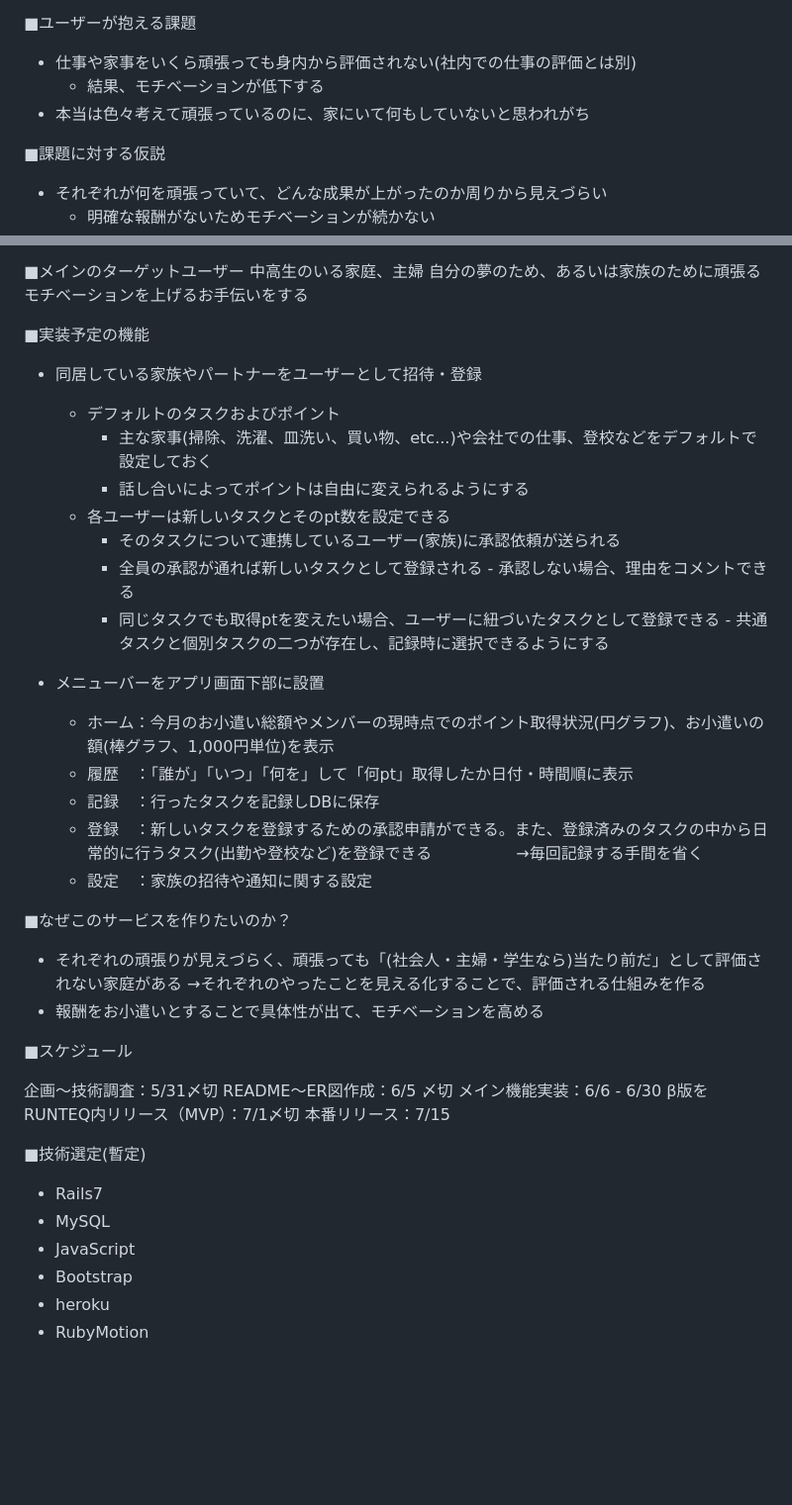
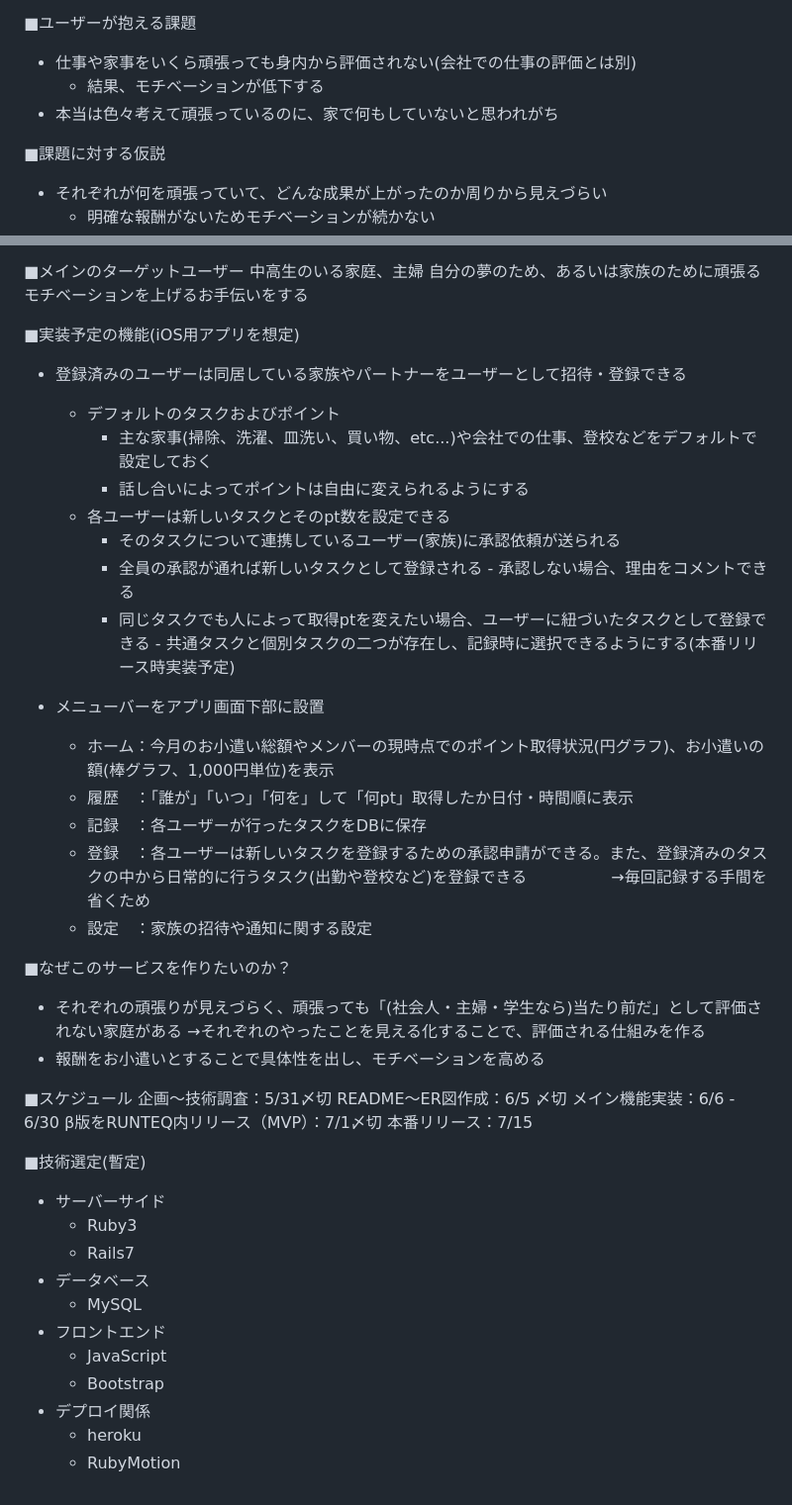
Before and after one commit to MacOfRinch/old_scramoney, a Markdown page: README.md, 2 parts joined by grey strips. Shown: that part at 99% size. GitHub-like rendering; blank space fills up the shorter version.

```diff
--- a/README.md
+++ b/README.md
@@ -4,9 +4,9 @@
 それぞれのがんばりを見える化し、モチベーションの維持をお手伝いするサービスです。
 
 ■ユーザーが抱える課題
-- 仕事や家事をいくら頑張っても身内から評価されない(社内での仕事の評価とは別)
+- 仕事や家事をいくら頑張っても身内から評価されない(会社での仕事の評価とは別)
   - 結果、モチベーションが低下する
-- 本当は色々考えて頑張っているのに、家にいて何もしていないと思われがち
+- 本当は色々考えて頑張っているのに、家で何もしていないと思われがち
 
 ■課題に対する仮説
 - それぞれが何を頑張っていて、どんな成果が上がったのか周りから見えづらい
@@ -22,8 +22,8 @@
 中高生のいる家庭、主婦
 自分の夢のため、あるいは家族のために頑張るモチベーションを上げるお手伝いをする
 
-■実装予定の機能
-- 同居している家族やパートナーをユーザーとして招待・登録
+■実装予定の機能(iOS用アプリを想定)
+- 登録済みのユーザーは同居している家族やパートナーをユーザーとして招待・登録できる
     - デフォルトのタスクおよびポイント
         - 主な家事(掃除、洗濯、皿洗い、買い物、etc...)や会社での仕事、登校などをデフォルトで設定しておく
         - 話し合いによってポイントは自由に変えられるようにする
@@ -31,24 +31,23 @@
         - そのタスクについて連携しているユーザー(家族)に承認依頼が送られる
         - 全員の承認が通れば新しいタスクとして登録される
               - 承認しない場合、理由をコメントできる
-        - 同じタスクでも取得ptを変えたい場合、ユーザーに紐づいたタスクとして登録できる
-              - 共通タスクと個別タスクの二つが存在し、記録時に選択できるようにする
+        - 同じタスクでも人によって取得ptを変えたい場合、ユーザーに紐づいたタスクとして登録できる
+              - 共通タスクと個別タスクの二つが存在し、記録時に選択できるようにする(本番リリース時実装予定)
 
 - メニューバーをアプリ画面下部に設置
     - ホーム：今月のお小遣い総額やメンバーの現時点でのポイント取得状況(円グラフ)、お小遣いの額(棒グラフ、1,000円単位)を表示
     - 履歴　：「誰が」「いつ」「何を」して「何pt」取得したか日付・時間順に表示
-    - 記録　：行ったタスクを記録しDBに保存
-    - 登録　：新しいタスクを登録するための承認申請ができる。また、登録済みのタスクの中から日常的に行うタスク(出勤や登校など)を登録できる
-    　　　　　→毎回記録する手間を省く
+    - 記録　：各ユーザーが行ったタスクをDBに保存
+    - 登録　：各ユーザーは新しいタスクを登録するための承認申請ができる。また、登録済みのタスクの中から日常的に行うタスク(出勤や登校など)を登録できる
+    　　　　　→毎回記録する手間を省くため
     - 設定　：家族の招待や通知に関する設定
 
 ■なぜこのサービスを作りたいのか？
 - それぞれの頑張りが見えづらく、頑張っても「(社会人・主婦・学生なら)当たり前だ」として評価されない家庭がある
   →それぞれのやったことを見える化することで、評価される仕組みを作る
-- 報酬をお小遣いとすることで具体性が出て、モチベーションを高める
+- 報酬をお小遣いとすることで具体性を出し、モチベーションを高める
 
 ■スケジュール
-
 企画〜技術調査：5/31〆切
 README〜ER図作成：6/5 〆切
 メイン機能実装：6/6 - 6/30
@@ -56,9 +55,14 @@ README〜ER図作成：6/5 〆切
 本番リリース：7/15
 
 ■技術選定(暫定)
-- Rails7
-- MySQL
-- JavaScript
-- Bootstrap
-- heroku
-- RubyMotion
+- サーバーサイド
+  - Ruby3
+  - Rails7
+- データベース
+  - MySQL
+- フロントエンド
+  - JavaScript
+  - Bootstrap
+- デプロイ関係
+  - heroku
+  - RubyMotion
```
